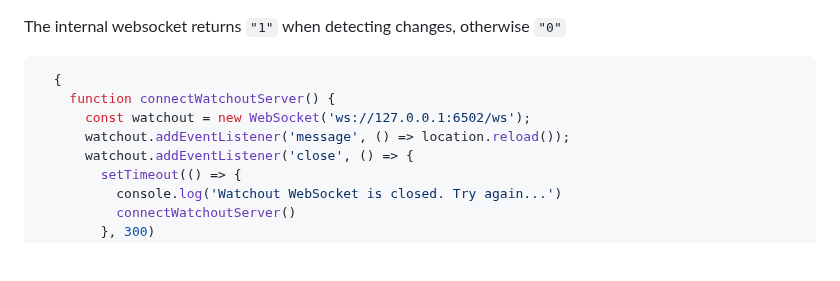
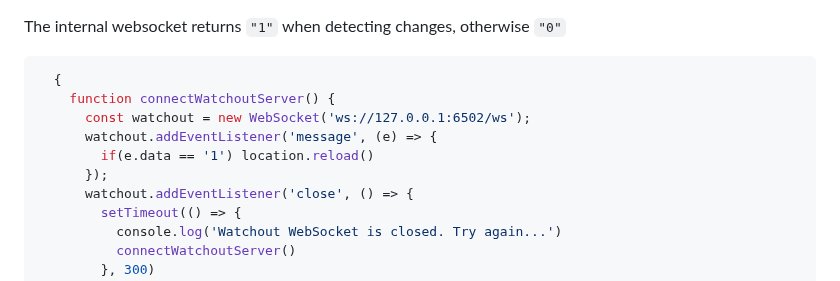
Before and after one commit to openpeeps/tim, a Markdown page: README.md, the part around the change. Drawn GitHub-style; blank space fills up the shorter version.

Commit message:
update js ws snippet
Signed-off-by: George Lemon <georgelemon@protonmail.com>

```diff
--- a/README.md
+++ b/README.md
@@ -397,7 +397,9 @@ The internal websocket returns `"1"` when detecting changes, otherwise `"0"`
   {
     function connectWatchoutServer() {
       const watchout = new WebSocket('ws://127.0.0.1:6502/ws');
-      watchout.addEventListener('message', () => location.reload());
+      watchout.addEventListener('message', (e) => {
+        if(e.data == '1') location.reload()
+      });
       watchout.addEventListener('close', () => {
         setTimeout(() => {
           console.log('Watchout WebSocket is closed. Try again...')
```
